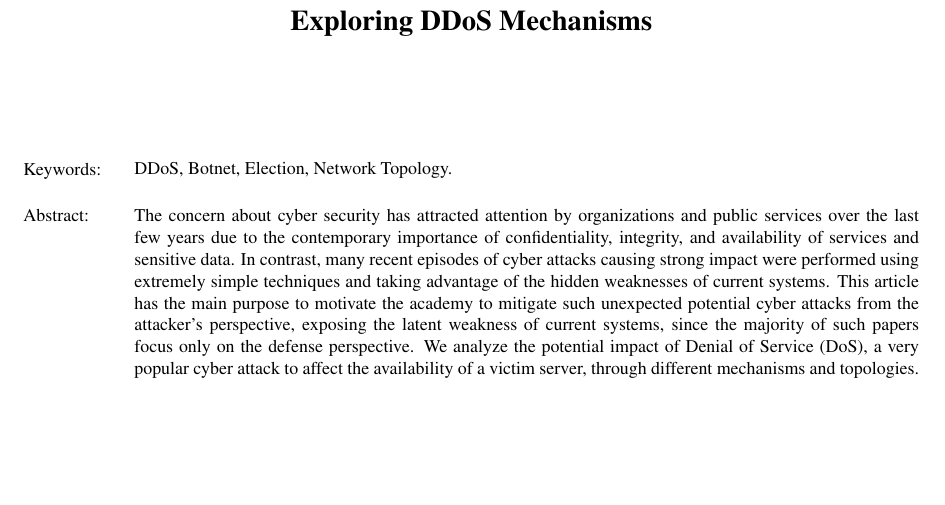
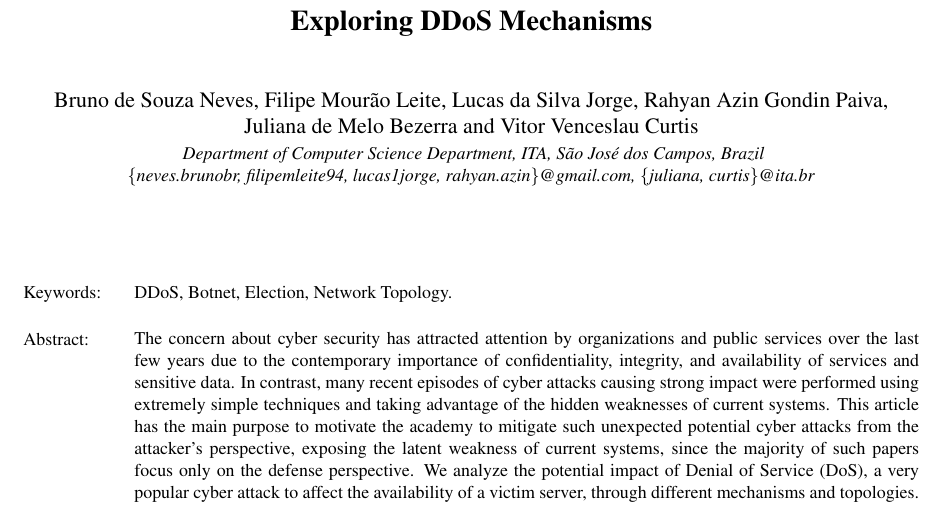
Before and after one commit to curtis-ita/DDoS, a LaTeX document (DDOS.tex): part of page 1 of 8, cut so that both start at the same text, the shorter picture padded with empty space. Compiled offline with pdfLaTeX.

Commit message:
Nomes completos

```diff
--- a/DDOS.tex
+++ b/DDOS.tex
@@ -50,10 +50,10 @@
 
 \title{Exploring DDoS Mechanisms}
 
-%\author{\authorname{Bruno Neves, Filipe Mourão, Lucas Jorge, Rahyan Azin, Juliana de Melo Bezerra and Vitor Venceslau Curtis}
-%	\affiliation{Department of Computer Science Department, ITA, São José dos Campos, Brazil}
-%	\email{\{neves.brunobr, filipemleite94, lucas1jorge, rahyan.azin\}@gmail.com, \{juliana, curtis\}@ita.br}
-%}
+\author{\authorname{Bruno de Souza Neves, Filipe Mourão Leite, Lucas da Silva Jorge, Rahyan Azin Gondin Paiva, Juliana de Melo Bezerra and Vitor Venceslau Curtis}
+	\affiliation{Department of Computer Science Department, ITA, São José dos Campos, Brazil}
+	\email{\{neves.brunobr, filipemleite94, lucas1jorge, rahyan.azin\}@gmail.com, \{juliana, curtis\}@ita.br}
+}
 
 \keywords{DDoS, Botnet, Election, Network Topology.}
 
```
